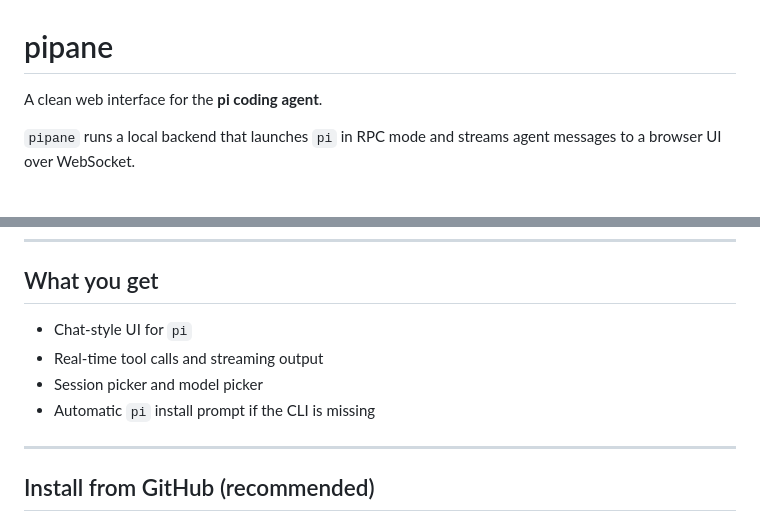
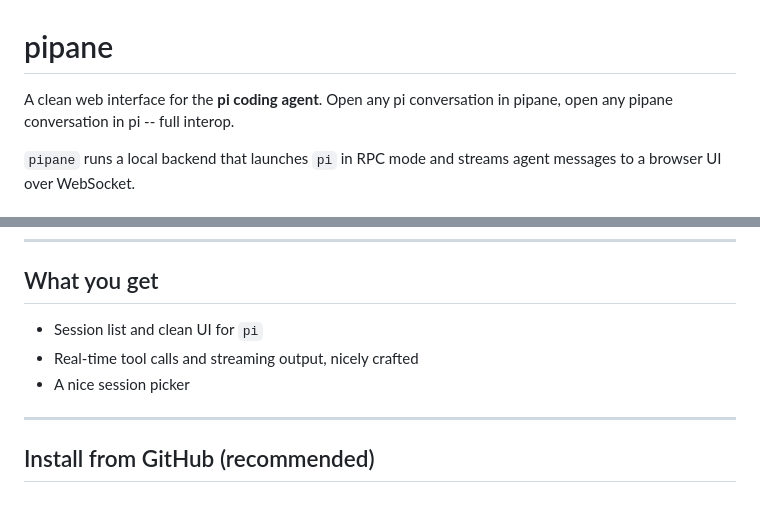
Before and after one commit to mike-heunher/pipane, a Markdown page: README.md, 2 parts joined by grey strips. Drawn GitHub-style.

Commit message:
docs: update README description and feature list

```diff
--- a/README.md
+++ b/README.md
@@ -1,6 +1,6 @@
 # pipane
 
-A clean web interface for the **pi coding agent**.
+A clean web interface for the **pi coding agent**. Open any pi conversation in pipane, open any pipane conversation in pi -- full interop.
 
 `pipane` runs a local backend that launches `pi` in RPC mode and streams agent messages to a browser UI over WebSocket.
 
@@ -12,10 +12,9 @@ A clean web interface for the **pi coding agent**.
 
 ## What you get
 
-- Chat-style UI for `pi`
-- Real-time tool calls and streaming output
-- Session picker and model picker
-- Automatic `pi` install prompt if the CLI is missing
+- Session list and clean UI for `pi`
+- Real-time tool calls and streaming output, nicely crafted
+- A nice session picker
 
 ---
 
```
